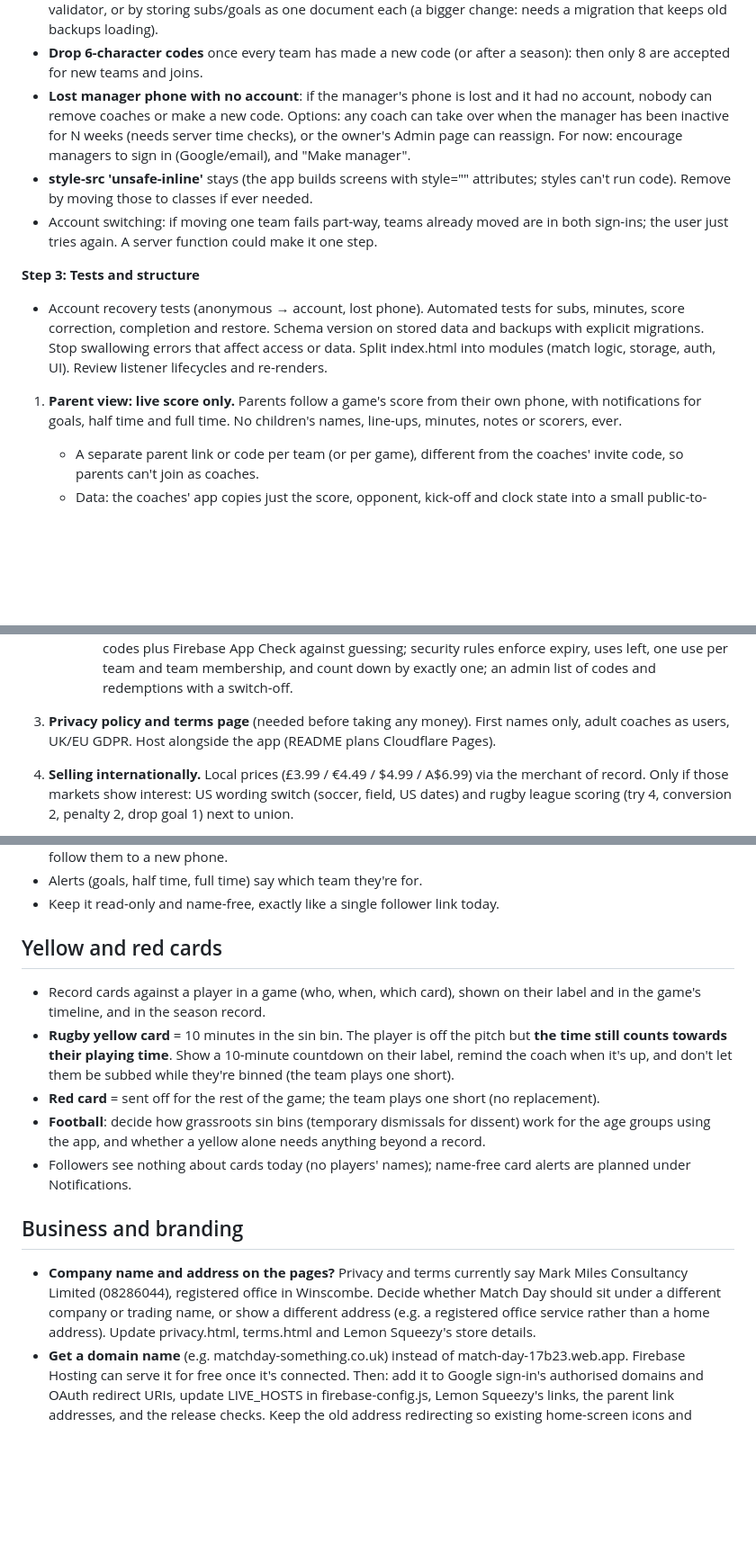
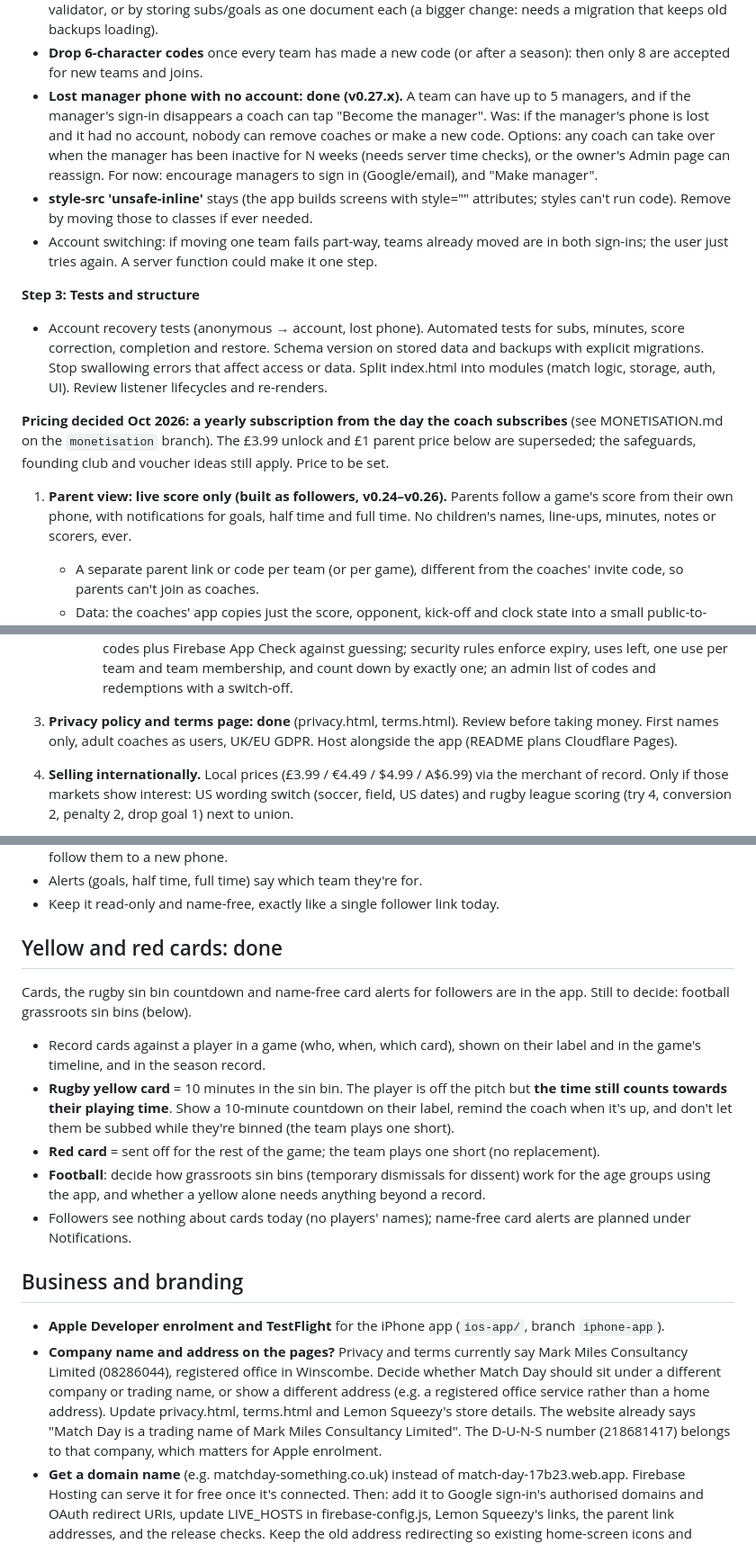
Before and after one commit to marktester1/Match-Day, a Markdown page: BACKLOG.md, 3 parts joined by grey strips. Shown at 90% size. Drawn GitHub-style; blank space fills up the shorter version.

```diff
--- a/BACKLOG.md
+++ b/BACKLOG.md
@@ -92,7 +83,8 @@ account moves each team before switching. 31 emulator tests.
   document each (a bigger change: needs a migration that keeps old backups loading).
 - **Drop 6-character codes** once every team has made a new code (or after a season): then
   only 8 are accepted for new teams and joins.
-- **Lost manager phone with no account**: if the manager's phone is lost and it had no
+- **Lost manager phone with no account: done (v0.27.x).** A team can have up to 5 managers, and
+  if the manager's sign-in disappears a coach can tap "Become the manager". Was: if the manager's phone is lost and it had no
   account, nobody can remove coaches or make a new code. Options: any coach can take over when
   the manager has been inactive for N weeks (needs server time checks), or the owner's Admin
   page can reassign. For now: encourage managers to sign in (Google/email), and "Make manager".
@@ -109,7 +101,11 @@ account moves each team before switching. 31 emulator tests.
 
 
 
-1. **Parent view: live score only.** Parents follow a game's score from their own phone, with
+**Pricing decided Oct 2026: a yearly subscription from the day the coach subscribes** (see
+MONETISATION.md on the `monetisation` branch). The £3.99 unlock and £1 parent price below are
+superseded; the safeguards, founding club and voucher ideas still apply. Price to be set.
+
+1. **Parent view: live score only (built as followers, v0.24–v0.26).** Parents follow a game's score from their own phone, with
    notifications for goals, half time and full time. No children's names, line-ups, minutes,
    notes or scorers, ever.
    - A separate parent link or code per team (or per game), different from the coaches'
@@ -150,7 +146,7 @@ account moves each team before switching. 31 emulator tests.
        expiry, uses left, one use per team and team membership, and count down by exactly one;
        an admin list of codes and redemptions with a switch-off.
 
-3. **Privacy policy and terms page** (needed before taking any money). First names only, adult
+3. **Privacy policy and terms page: done** (privacy.html, terms.html). Review before taking money. First names only, adult
    coaches as users, UK/EU GDPR. Host alongside the app (README plans Cloudflare Pages).
 
 4. **Selling internationally.** Local prices (£3.99 / €4.49 / $4.99 / A$6.99) via the merchant
@@ -275,7 +270,9 @@ Today a phone can use the app with no account (anonymous sign-in); Google or ema
 - Alerts (goals, half time, full time) say which team they're for.
 - Keep it read-only and name-free, exactly like a single follower link today.
 
-## Yellow and red cards
+## Yellow and red cards: done
+Cards, the rugby sin bin countdown and name-free card alerts for followers are in the app. Still to
+decide: football grassroots sin bins (below).
 - Record cards against a player in a game (who, when, which card), shown on their label and in the
   game's timeline, and in the season record.
 - **Rugby yellow card** = 10 minutes in the sin bin. The player is off the pitch but **the time still
@@ -287,10 +284,13 @@ Today a phone can use the app with no account (anonymous sign-in); Google or ema
 - Followers see nothing about cards today (no players' names); name-free card alerts are planned under Notifications.
 
 ## Business and branding
+- **Apple Developer enrolment and TestFlight** for the iPhone app (`ios-app/`, branch `iphone-app`).
 - **Company name and address on the pages?** Privacy and terms currently say Mark Miles Consultancy
   Limited (08286044), registered office in Winscombe. Decide whether Match Day should sit under a
   different company or trading name, or show a different address (e.g. a registered office service
   rather than a home address). Update privacy.html, terms.html and Lemon Squeezy's store details.
+  The website already says "Match Day is a trading name of Mark Miles Consultancy Limited". The
+  D-U-N-S number (218681417) belongs to that company, which matters for Apple enrolment.
 - **Get a domain name** (e.g. matchday-something.co.uk) instead of match-day-17b23.web.app. Firebase
   Hosting can serve it for free once it's connected. Then: add it to Google sign-in's authorised domains and
   OAuth redirect URIs, update LIVE_HOSTS in firebase-config.js, Lemon Squeezy's links, the parent
```
Also changed, not shown: other parts of BACKLOG.md (+26 -36 lines).
